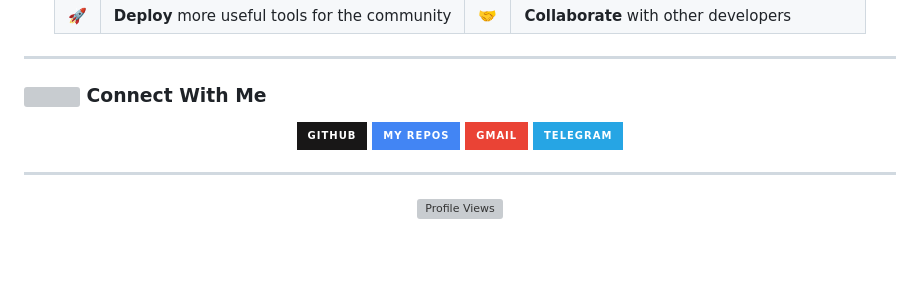
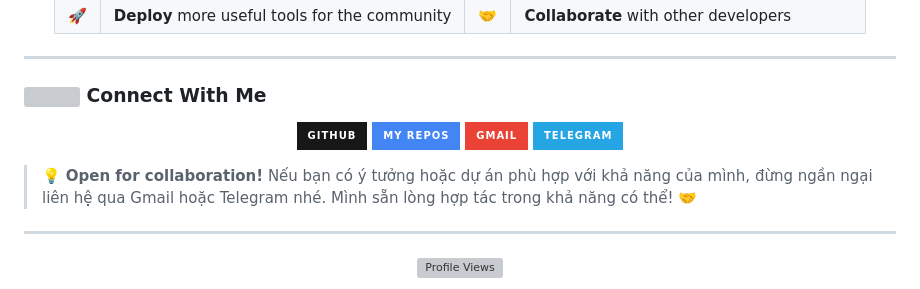
Before and after one commit to NoobCoder-208/NoobCoder-208, a Markdown page: README.md, the part around the change. Rendered like a GitHub page; badges without logos; blank space fills up the shorter version; grey boxes are pictures that could not be loaded.

Commit message:
Add collaboration open message

```diff
--- a/README.md
+++ b/README.md
@@ -98,6 +98,8 @@ class NoobCoder:
   </a>
 </p>
 
+> 💡 **Open for collaboration!** Nếu bạn có ý tưởng hoặc dự án phù hợp với khả năng của mình, đừng ngần ngại liên hệ qua Gmail hoặc Telegram nhé. Mình sẵn lòng hợp tác trong khả năng có thể! 🤝
+
 ---
 
 <p align="center">
```
